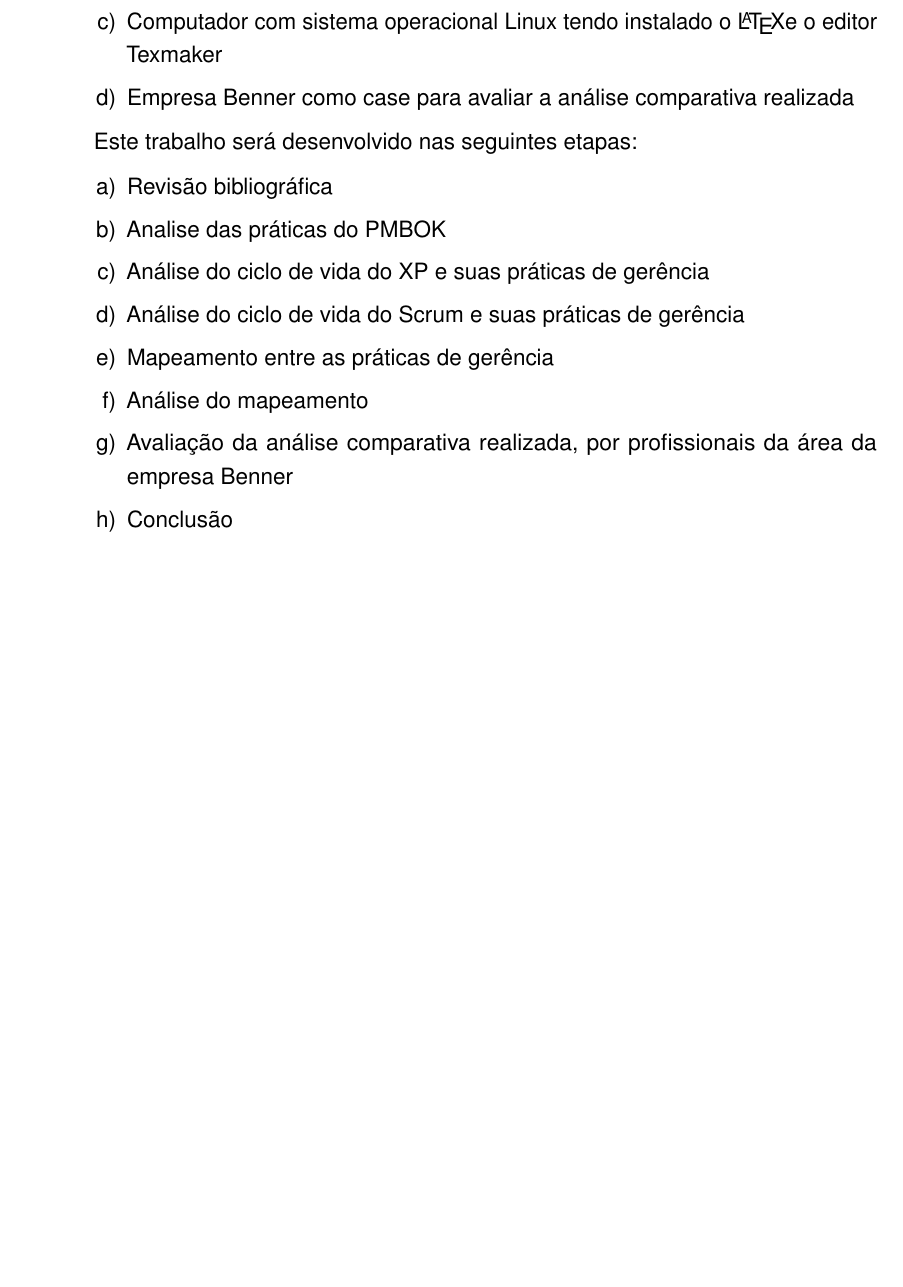
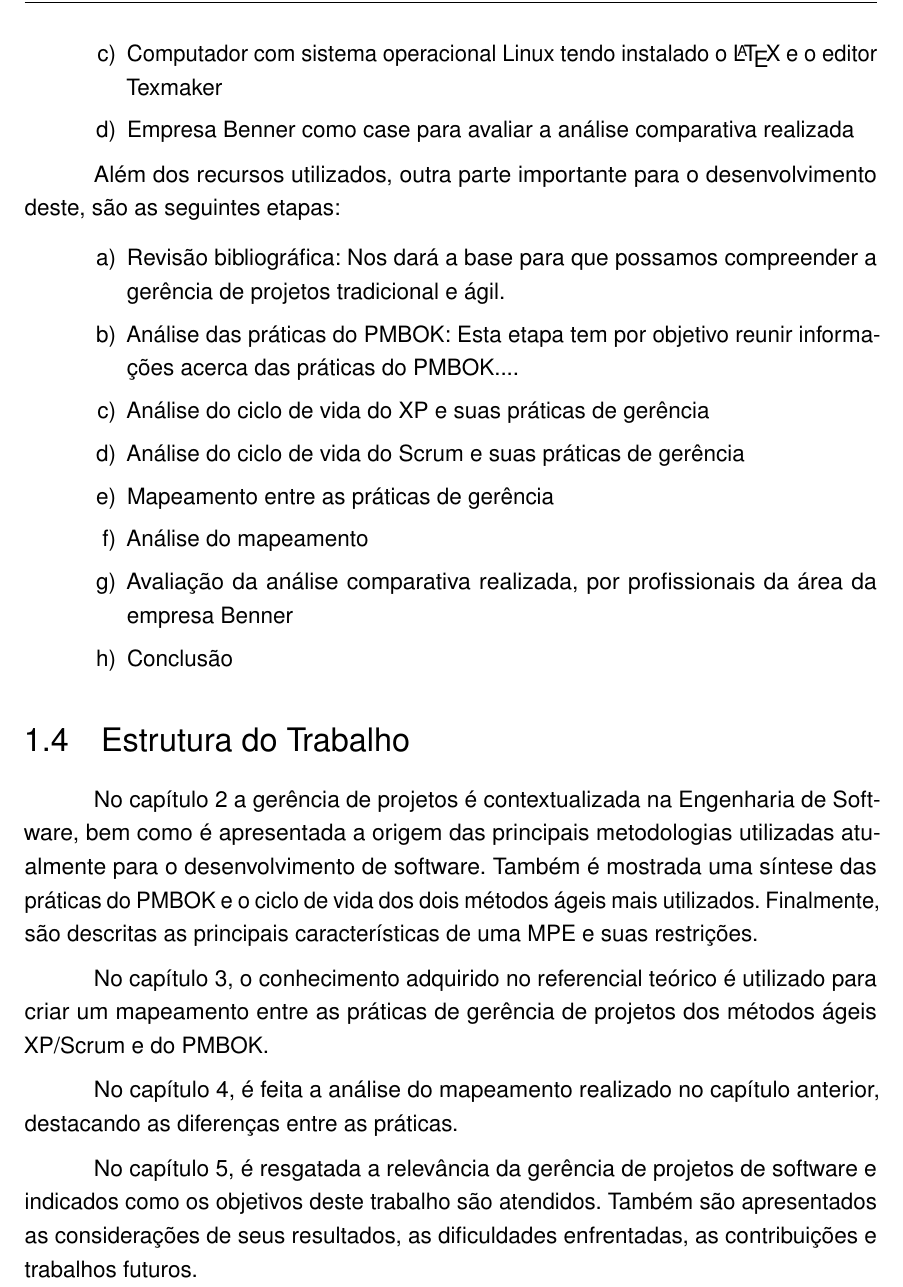
Before and after one commit to bfernand/TCC, a LaTeX thesis (tcctex/main.tex): part of page 29 of 35 before the commit and part of page 17 of 31 after it, cut so that both start at the same text, the shorter picture padded with empty space. Compiled offline with pdfLaTeX.

Commit message:
Adequações sugeridas pelo orientador para o capítulo 1

```diff
--- a/tcctex/main.tex
+++ b/tcctex/main.tex
@@ -430,3 +463,29 @@ Diante do cenário apresentado, surge a questão de como as práticas de gerênc
+	\item Computador com sistema operacional Linux tendo instalado o \LaTeX \ e o editor Texmaker
+	\item Empresa Benner como case para avaliar a análise comparativa realizada
+\end{alineas}
+
+
+Além dos recursos utilizados, outra parte importante para o desenvolvimento deste, são as seguintes etapas:
+
+\begin{alineas}
+	\item Revisão bibliográfica: Nos dará a base para que possamos compreender a gerência de projetos tradicional e ágil.
+	\item Análise das práticas do PMBOK: Esta etapa tem por objetivo reunir informações acerca das práticas do PMBOK....
+	\item Análise do ciclo de vida do XP e suas práticas de gerência
+	\item Análise do ciclo de vida do Scrum e suas práticas de gerência
+	\item Mapeamento entre as práticas de gerência
+	\item Análise do mapeamento
+	\item Avaliação da análise comparativa realizada, por profissionais da área da empresa Benner
+	\item Conclusão
+\end{alineas}
+
+\section{Estrutura do Trabalho}
+No capítulo 2 a gerência de projetos  é contextualizada na Engenharia de Software, bem como é apresentada a origem das principais metodologias utilizadas atualmente para o desenvolvimento de software. Também é mostrada uma síntese das práticas do PMBOK e o ciclo de vida dos dois métodos ágeis mais utilizados. Finalmente, são descritas as principais características de uma MPE e suas restrições.
+
+No capítulo 3, o conhecimento adquirido no referencial teórico é utilizado para criar um mapeamento entre as práticas de gerência de projetos dos métodos ágeis XP/Scrum e do PMBOK.
+
+No capítulo 4, é feita a análise do mapeamento realizado no capítulo anterior, destacando as diferenças entre as práticas.
+
+No capítulo 5, é resgatada a relevância da gerência de projetos de software e indicados como os objetivos deste trabalho são atendidos. Também são apresentados as considerações de seus resultados, as dificuldades enfrentadas, as contribuições e trabalhos futuros.
 
 \chapter{Engenharia de Software com abordagem em gerência de projetos}
 
@@ -596,19 +627,3 @@ Para o desenvolvimento do presente trabalho serão utilizados os seguintes recur
-	\item Computador com sistema operacional Linux tendo instalado o \LaTeX e o editor Texmaker
-	\item Empresa Benner como case para avaliar a análise comparativa  realizada
-\end{alineas}
-
-Este trabalho será desenvolvido nas seguintes etapas:
-\begin{alineas}
-	\item Revisão bibliográfica
-	\item Analise das práticas do PMBOK
-	\item Análise do ciclo de vida do XP e suas práticas de gerência
-	\item Análise do ciclo de vida do Scrum e suas práticas de gerência
-	\item Mapeamento entre as práticas de gerência
-	\item Análise do mapeamento
-	\item Avaliação da análise comparativa realizada, por profissionais da área da empresa Benner
-	\item Conclusão
-\end{alineas}
-
 \chapter{Cronograma}
 
 \begin{table}[h]
```
Also changed, not shown: Parcial TCC Bruno Fernandes.pdf (added), RELTEC1-07-07-16.pdf (added), pesquisa/Lei Complementar Federal 139_2011.pdf (added), tcctex/main.pdf, tcctex/main.tex (63 more changed lines), 3 other files.
